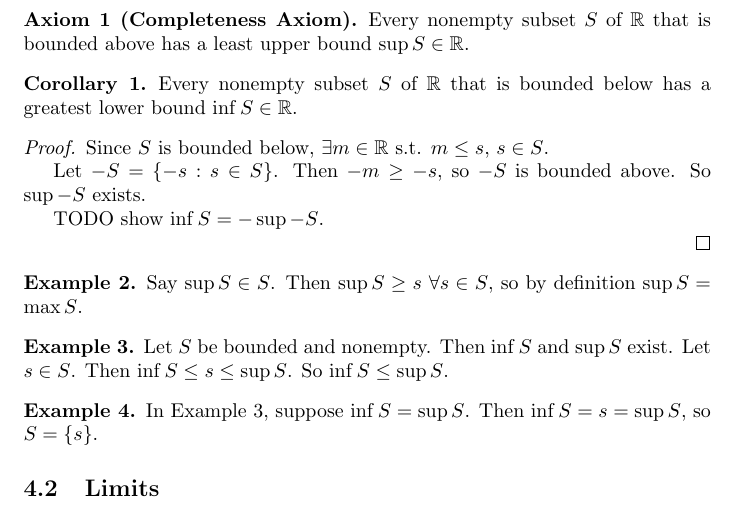
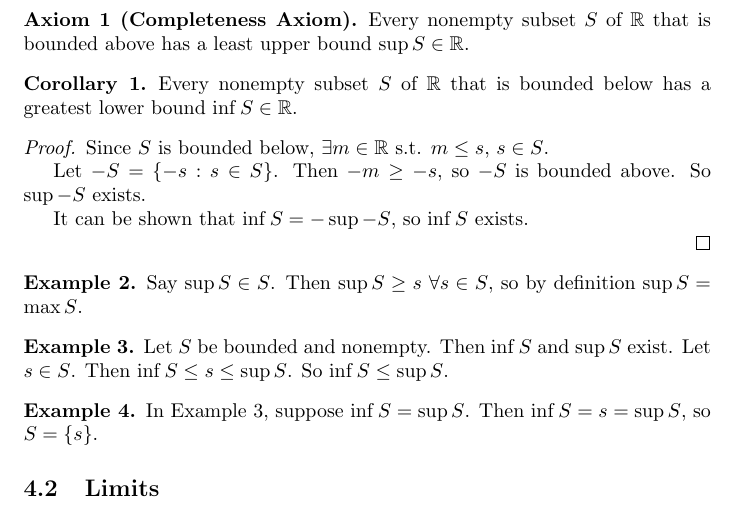
Before and after one commit to fearofcode/math-summary, a LaTeX document (math-summary.tex): part of page 4 of 6, cut so that both start at the same text. Compiled offline with pdfLaTeX.

Commit message:
Punt on this

```diff
--- a/math-summary.tex
+++ b/math-summary.tex
@@ -123,7 +123,7 @@ Since $S$ is bounded below, $\exists m \in \mathbb{R}$ s.t. $m \leq s$, $s \in S
 
 Let $-S = \{ -s : s \in S \}$. Then $-m \ge -s$, so $-S$ is bounded above. So $\sup -S$ exists.
 
-TODO show $\inf S = - \sup -S$.
+It can be shown that $\inf S = - \sup -S$, so $\inf S$ exists.
 
 \end{proof}
 
```
